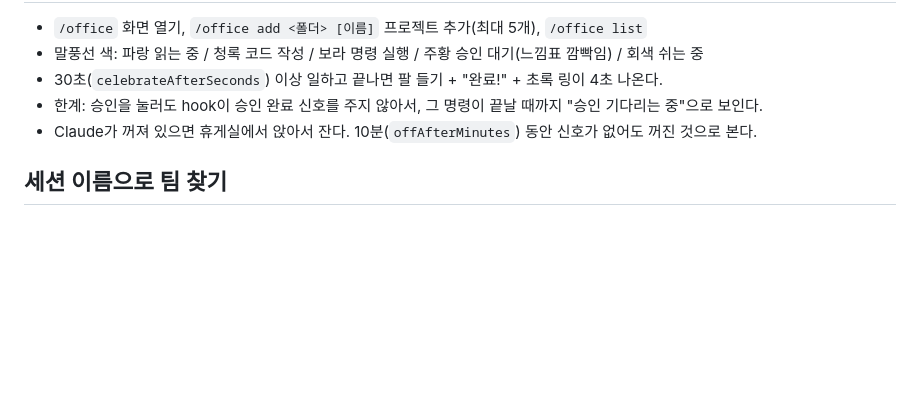
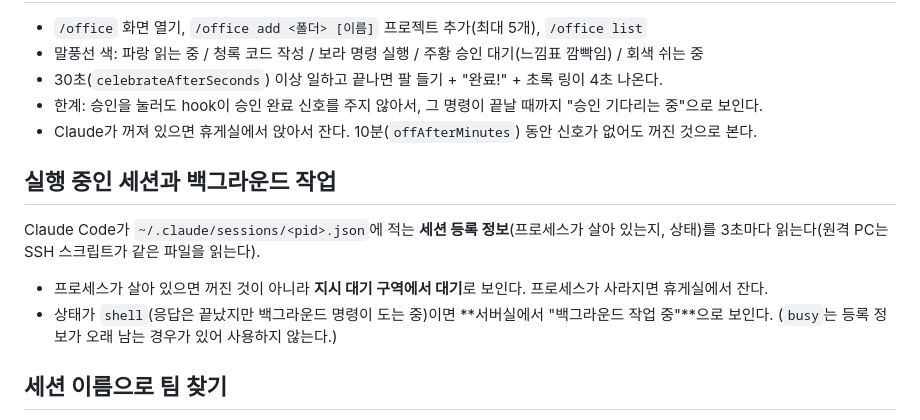
Before and after one commit to hyunjae-jung1201/claude-office, a Markdown page: README.md, the part around the change. GitHub-like rendering; blank space fills up the shorter version.

Commit message:
docs: live sessions and background work

````diff
--- a/README.md
+++ b/README.md
@@ -33,6 +33,11 @@ sed "s#__ROOT__#$PWD#g" scripts/office-command.md > ~/.claude/commands/office.md
 - 한계: 승인을 눌러도 hook이 승인 완료 신호를 주지 않아서, 그 명령이 끝날 때까지 "승인 기다리는 중"으로 보인다.
 - Claude가 꺼져 있으면 휴게실에서 앉아서 잔다. 10분(`offAfterMinutes`) 동안 신호가 없어도 꺼진 것으로 본다.
 
+## 실행 중인 세션과 백그라운드 작업
+Claude Code가 `~/.claude/sessions/<pid>.json`에 적는 **세션 등록 정보**(프로세스가 살아 있는지, 상태)를 3초마다 읽는다(원격 PC는 SSH 스크립트가 같은 파일을 읽는다).
+- 프로세스가 살아 있으면 꺼진 것이 아니라 **지시 대기 구역에서 대기**로 보인다. 프로세스가 사라지면 휴게실에서 잔다.
+- 상태가 `shell`(응답은 끝났지만 백그라운드 명령이 도는 중)이면 **서버실에서 "백그라운드 작업 중"**으로 보인다. (`busy`는 등록 정보가 오래 남는 경우가 있어 사용하지 않는다.)
+
 ## 세션 이름으로 팀 찾기
 세션을 홈 폴더에서 열고 이름만 프로젝트 이름으로 붙여 쓰는 경우가 많아서, 폴더가 안 맞으면 Claude Code가 `~/.claude/sessions`에 적어 둔 **세션 이름**을 팀 이름/`aliases`와 비교한다(대소문자 무시). 폴더가 맞으면 폴더가 우선이다.
 ```json
````
